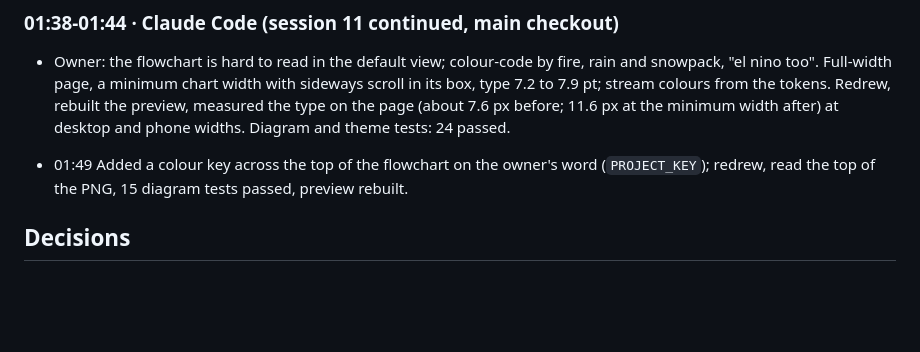
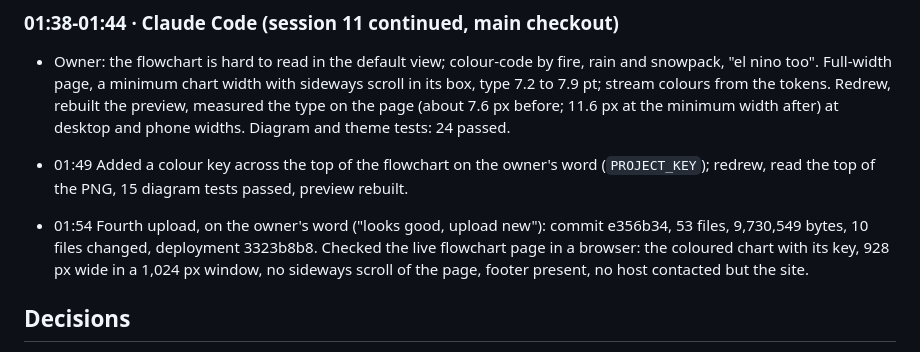
Before and after one commit to dacekroberts/hydrowhiplash-elnino26, a Markdown page: logs/2026-10-13.md, the part around one of its changes. Drawn GitHub-style; blank space fills up the shorter version.

Commit message:
Log: fourth upload, the enlarged and coloured flowchart is live
Co-Authored-By: Claude Opus 5.5 <noreply@anthropic.com>

```diff
--- a/logs/2026-10-13.md
+++ b/logs/2026-10-13.md
@@ -75,6 +75,8 @@ The block before this one is in `logs/2026-10-12.md` and ends with the second up
 
 - 01:49 Added a colour key across the top of the flowchart on the owner's word (`PROJECT_KEY`); redrew, read the top of the PNG, 15 diagram tests passed, preview rebuilt.
 
+- 01:54 Fourth upload, on the owner's word ("looks good, upload new"): commit e356b34, 53 files, 9,730,549 bytes, 10 files changed, deployment 3323b8b8. Checked the live flowchart page in a browser: the coloured chart with its key, 928 px wide in a 1,024 px window, no sideways scroll of the page, footer present, no host contacted but the site.
+
 ## Decisions
 
 - Owner's answers after the second upload: charts ticked, pilot approved and its start refused, Cloudflare edge refusal approved on a condition, dark-mode swaps and phone tapping noted (`DECISIONS.md` 2026-10-13 "Owner's answers after the second upload; the pilot's start refused again").
```
Also changed, not shown: other parts of logs/2026-10-13.md (+1 -1 lines).
